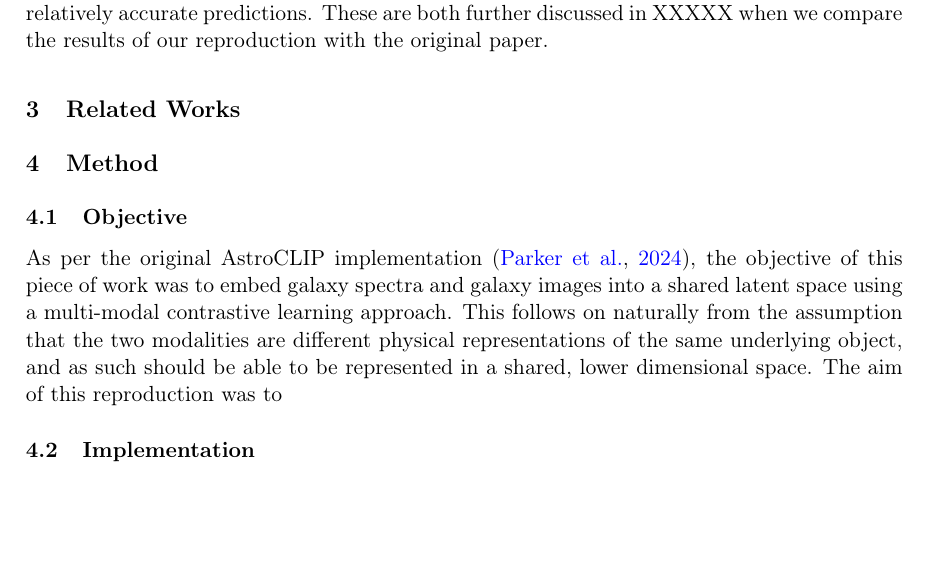
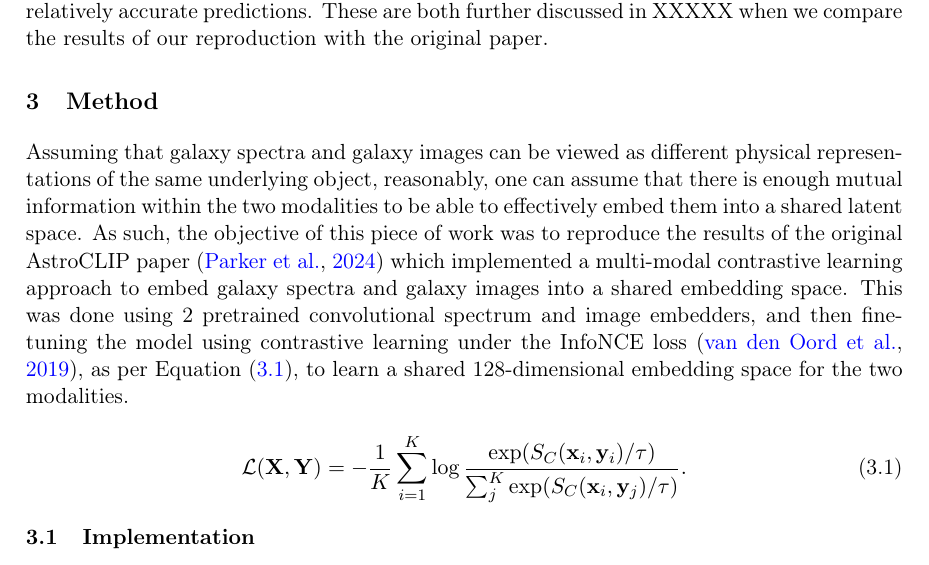
Before and after one commit to adnansiddiquei/AstroCLIP, a LaTeX document (report/main.tex, which reads report/sections/3-method.tex, report/sections/related-works.tex): part of page 3 of 7, cut so that both start at the same text, the shorter picture padded with empty space. Compiled offline with pdfLaTeX.

Commit message:
Started write-up for Method.

```diff
--- a/report/sections/method.tex
+++ b/report/sections/3-method.tex
@@ -2,12 +2,19 @@
 %! Date = 04/06/2024
 
 \section{Method}\label{sec:method}
-\subsection{Objective}\label{subsec:objective}
-As per the original AstroCLIP implementation~\citep{astroclip}, the objective of this piece of work was to embed galaxy
-spectra and galaxy images into a shared latent space using a multi-modal contrastive learning approach.
-This follows on naturally from the assumption that the two modalities are different physical representations of the same
-underlying object, and as such should be able to be represented in a shared, lower dimensional space.
-The aim of this reproduction was to
+Assuming that galaxy spectra and galaxy images can be viewed as different physical representations of the same underlying
+object, reasonably, one can assume that there is enough mutual information within the two modalities to be able to effectively
+embed them into a shared latent space.
+As such, the objective of this piece of work was to reproduce the results of the original AstroCLIP paper~\citep{astroclip}
+which implemented a multi-modal contrastive learning approach to embed galaxy spectra and galaxy images into a shared embedding
+space.
+This was done using 2 pretrained convolutional spectrum and image embedders, and then fine-tuning the model using contrastive
+learning under the InfoNCE loss~\citep{oord2019}, as per Equation~\eqref{eq:infonce}, to learn a shared 128-dimensional embedding space for the two modalities.
+
+\begin{equation}
+\label{eq:infonce}
+    \mathcal{L}(\mathbf{X}, \mathbf{Y}) = - \frac{1}{K} \sum_{i=1}^K \log \frac{\exp(S_C(\mathbf{x}_i, \mathbf{y}_i) / \tau)}{\sum_{j}^K \exp(S_C(\mathbf{x}_i, \mathbf{y}_j) / \tau)}.
+\end{equation}
 
 \subsection{Implementation}\label{subsec:implementation}
 Our implementation did not differ too greatly from the original AstroCLIP implementation~\citep{astroclip}.
--- a/report/sections/related-works.tex
+++ /dev/null
@@ -1,4 +0,0 @@
-%! Author = adnansiddiquei
-%! Date = 04/06/2024
-
-\section{Related Works}\label{sec:related-works}
```
Also changed, not shown: report/main.bib (+8 -8 lines), report/main.tex (+4 -5 lines), report/sections/2-original-paper.tex (renamed from report/sections/original-paper.tex, +1 -1 lines), report/sections/discussion.tex (deleted, +0 -5 lines), report/sections/1-introduction.tex (renamed from report/sections/introduction.tex), report/sections/4-results.tex (renamed from report/sections/results.tex), 1 other file.
